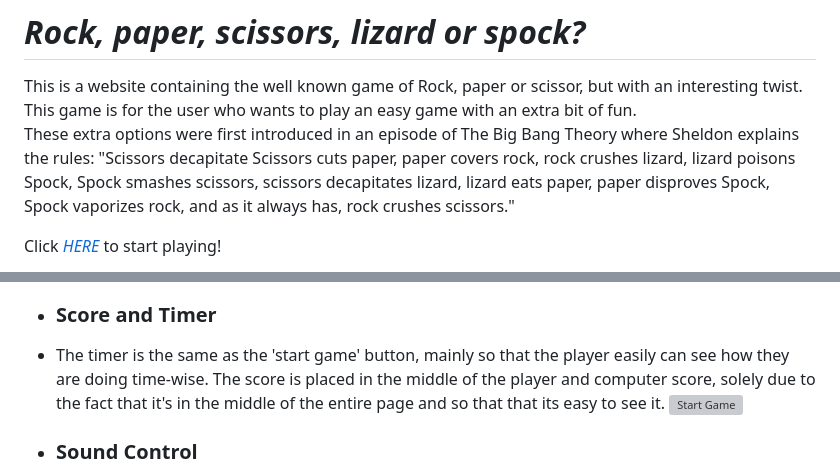
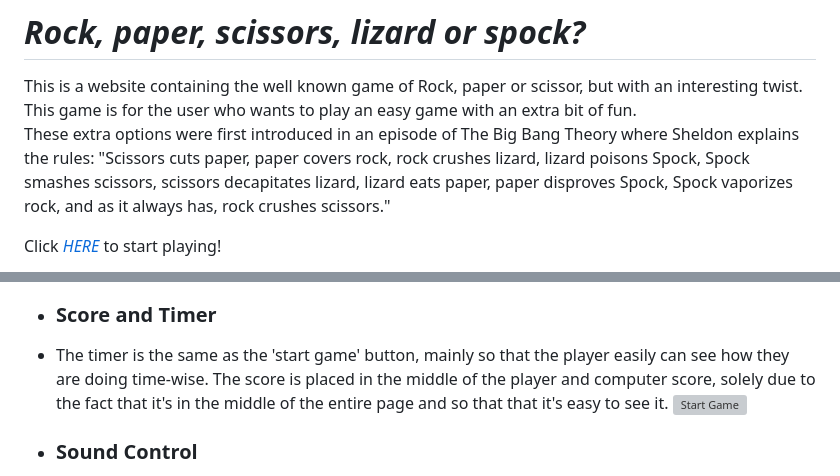
Before and after one commit to MollyAdamsson/Do-you-want-to-play-a-game-, a Markdown page: README.md, 2 parts joined by grey strips. GitHub-like rendering; grey boxes are pictures that could not be loaded.

```diff
--- a/README.md
+++ b/README.md
@@ -2,7 +2,7 @@
 
 This is a website containing the well known game of Rock, paper or scissor, but with an interesting twist. This game is for the user who wants to play an easy game with an extra bit of fun.
 <br>
-These extra options were first introduced in an episode of The Big Bang Theory where Sheldon explains the rules: "Scissors decapitate Scissors cuts paper, paper covers rock, rock crushes lizard, lizard poisons Spock, Spock smashes scissors, scissors decapitates lizard, lizard eats paper, paper disproves Spock, Spock vaporizes rock, and as it always has, rock crushes scissors."
+These extra options were first introduced in an episode of The Big Bang Theory where Sheldon explains the rules: "Scissors cuts paper, paper covers rock, rock crushes lizard, lizard poisons Spock, Spock smashes scissors, scissors decapitates lizard, lizard eats paper, paper disproves Spock, Spock vaporizes rock, and as it always has, rock crushes scissors."
 
 Click [*HERE*](https://mollyadamsson.github.io/Rock-Paper-Scissors-Lizard-and-Spock-Game/) to start playing!
 
@@ -60,7 +59,7 @@ Later underneath that area the player will find the information and result box.
 ![Game buttons](readme.images/gamescorebtn.png)
 
 * ### Score and Timer
-* The timer is the same as the 'start game' button, mainly so that the player easily can see how they are doing time-wise. The score is placed in the middle of the player and computer score, solely due to the fact that it's in the middle of the entire page and so that that its easy to see it.
+* The timer is the same as the 'start game' button, mainly so that the player easily can see how they are doing time-wise. The score is placed in the middle of the player and computer score, solely due to the fact that it's in the middle of the entire page and so that that it's easy to see it.
 ![Start Game]()
 
 * ### Sound Control
```
Also changed, not shown: other parts of README.md (+15 -8 lines).
